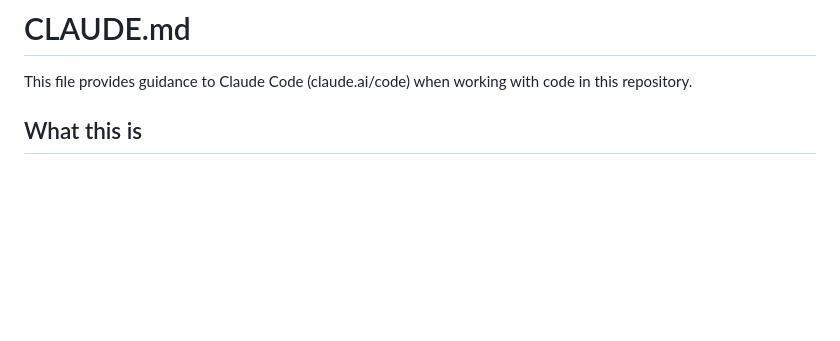
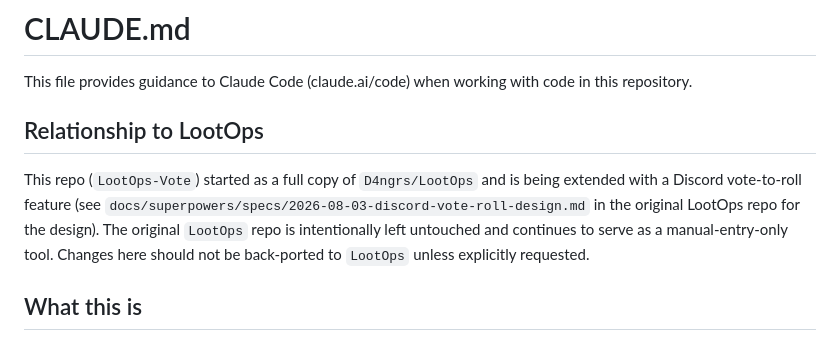
Before and after one commit to D4ngrs/LootOps-Vote, a Markdown page: CLAUDE.md, the part around the change. Rendered like a GitHub page; blank space fills up the shorter version.

Commit message:
docs: note this repo's relationship to the original LootOps

```diff
--- a/CLAUDE.md
+++ b/CLAUDE.md
@@ -1,6 +1,10 @@
 # CLAUDE.md
 
 This file provides guidance to Claude Code (claude.ai/code) when working with code in this repository.
+
+## Relationship to LootOps
+
+This repo (`LootOps-Vote`) started as a full copy of `D4ngrs/LootOps` and is being extended with a Discord vote-to-roll feature (see `docs/superpowers/specs/2026-08-03-discord-vote-roll-design.md` in the original LootOps repo for the design). The original `LootOps` repo is intentionally left untouched and continues to serve as a manual-entry-only tool. Changes here should not be back-ported to `LootOps` unless explicitly requested.
 
 ## What this is
 
```
